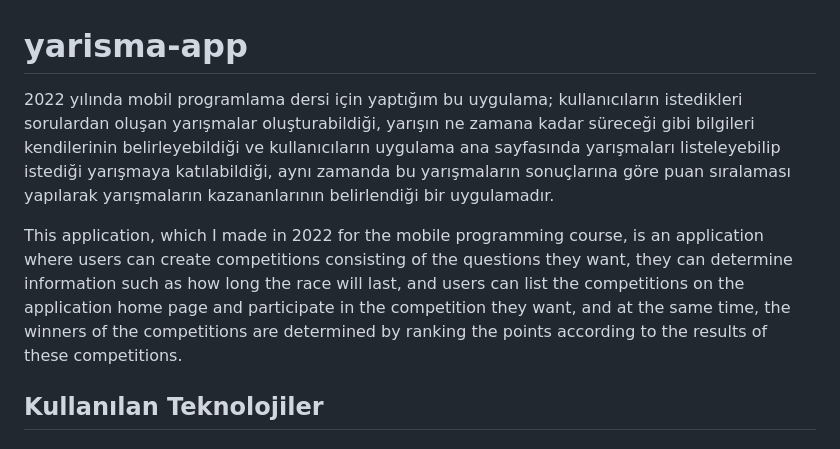
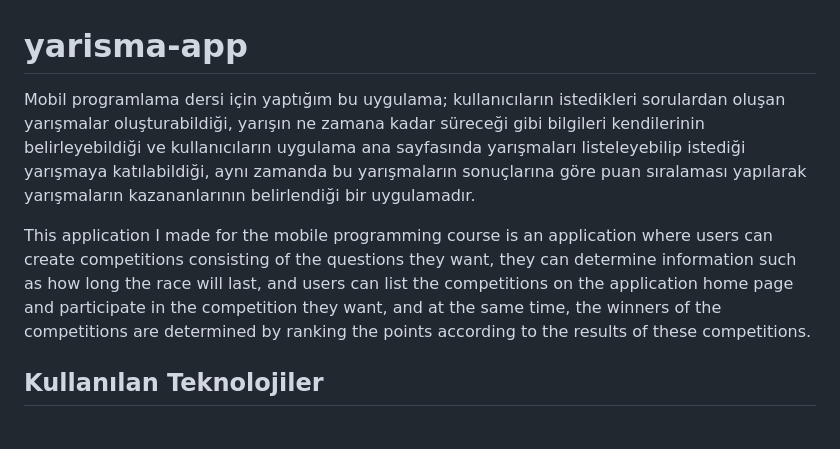
Before and after one commit to cevikkursat/yarisma-app, a Markdown page: README.md, the part around the change. Drawn GitHub-style.

```diff
--- a/README.md
+++ b/README.md
@@ -1,7 +1,8 @@
 # yarisma-app
-2022 yılında mobil programlama dersi için yaptığım bu uygulama; kullanıcıların istedikleri sorulardan oluşan yarışmalar oluşturabildiği, yarışın ne zamana kadar süreceği gibi bilgileri kendilerinin belirleyebildiği ve kullanıcıların uygulama ana sayfasında yarışmaları listeleyebilip istediği yarışmaya katılabildiği, aynı zamanda bu yarışmaların sonuçlarına göre puan sıralaması yapılarak yarışmaların kazananlarının belirlendiği bir uygulamadır.
+Mobil programlama dersi için yaptığım bu uygulama; kullanıcıların istedikleri sorulardan oluşan yarışmalar oluşturabildiği, yarışın ne zamana kadar süreceği gibi bilgileri kendilerinin belirleyebildiği ve kullanıcıların uygulama ana sayfasında yarışmaları listeleyebilip istediği yarışmaya katılabildiği, aynı zamanda bu yarışmaların sonuçlarına göre puan sıralaması yapılarak yarışmaların kazananlarının belirlendiği bir uygulamadır.
 
-This application, which I made in 2022 for the mobile programming course, is an application where users can create competitions consisting of the questions they want, they can determine information such as how long the race will last, and users can list the competitions on the application home page and participate in the competition they want, and at the same time, the winners of the competitions are determined by ranking the points according to the results of these competitions.
+This application I made for the mobile programming course is an application where users can create competitions consisting of the questions they want, they can determine information such as how long the race will last, and users can list the competitions on the application home page and participate in the competition they want, and at the same time, the winners of the competitions are determined by ranking the points according to the results of these competitions.
+
 ## Kullanılan Teknolojiler
 #### Backend
 [![Nodejs](https://img.shields.io/badge/Node.js-339933?style=for-the-badge&logo=nodedotjs&logoColor=white)](https://nodejs.org/en)
```
